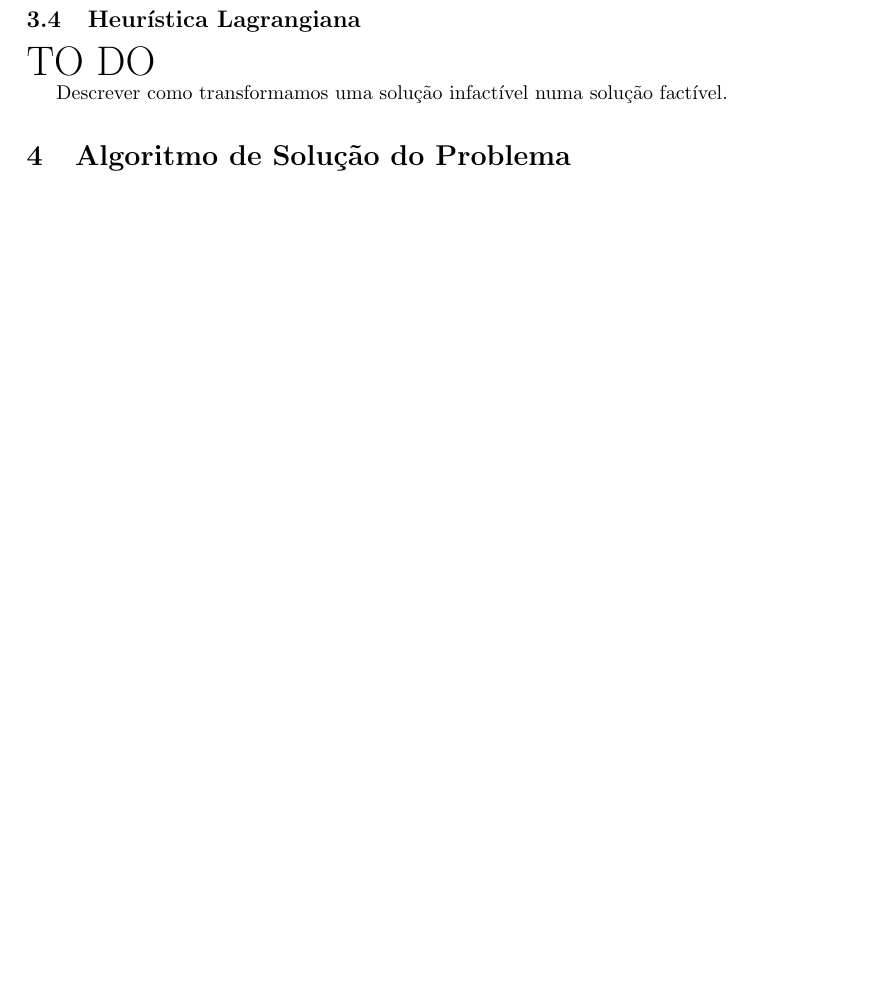
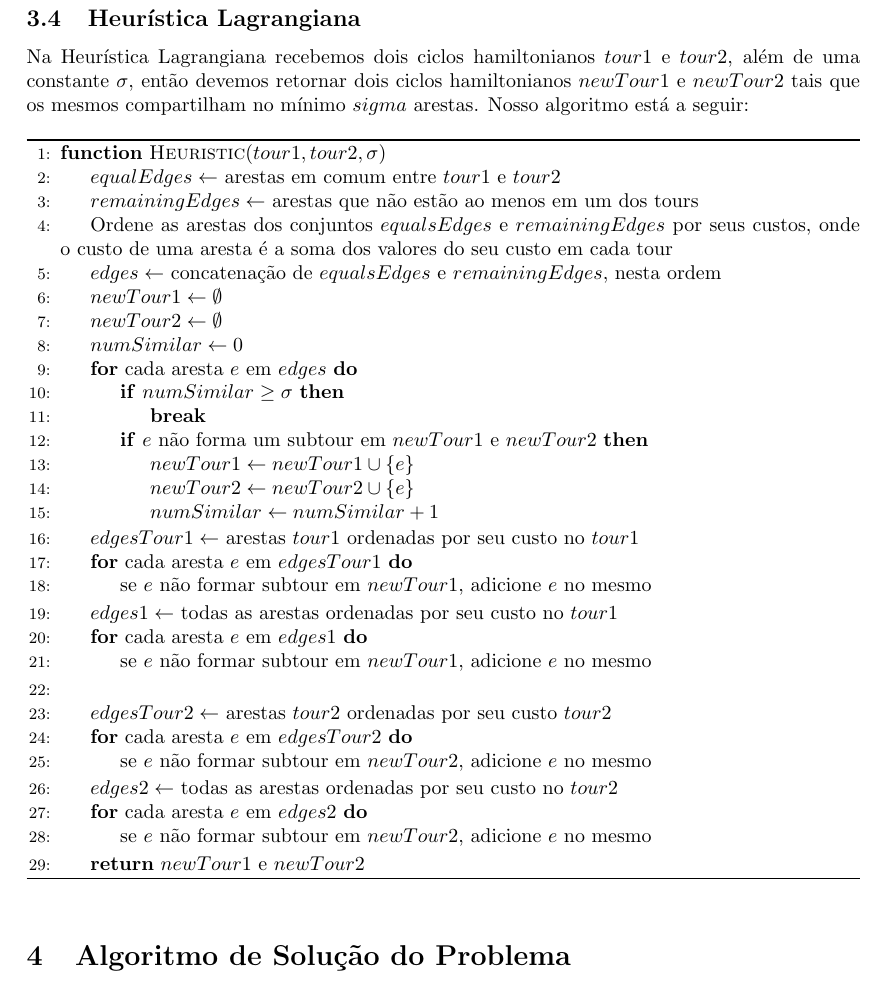
Before and after one commit to renanffernando/MO824A-combinatorial-optimization, a LaTeX document (activity_3/report/report.tex): part of page 5 of 6 before the commit and part of page 5 of 7 after it, cut so that both start at the same text, the shorter picture padded with empty space. Compiled offline with pdfLaTeX.

Commit message:
docs(activity_3): add subsection 'Heurística Lagrangiana'

```diff
--- a/activity_3/report/report.tex
+++ b/activity_3/report/report.tex
@@ -8,8 +8,11 @@
 \usepackage{amsmath}
 \usepackage{amsfonts}
 \usepackage{amssymb}
+
 \usepackage{algorithm}
-\usepackage{algorithmic}
+\usepackage[noend]{algpseudocode}
+\algnewcommand\algorithmicforeach{\textbf{for each}}
+\algdef{S}[FOR]{ForEach}[1]{\algorithmicforeach\ #1\ \algorithmicdo}
 
 \title{Atividade 3 - Técnica de Relaxação Lagrangiana para o kSTSP}
 \author{
@@ -302,10 +305,52 @@ Esse problema é facilmente resolvido escolhendo-se entre as arestas $\edge \in
 Descrever como fazemos para atualizar $\lagrangeke$.
 
 \subsection{Heurística Lagrangiana}
+Na Heurística Lagrangiana recebemos dois ciclos hamiltonianos $tour1$ e $tour2$, além de uma constante $\sigma$, então devemos retornar dois ciclos hamiltonianos $newTour1$ e $newTour2$ tais que os mesmos compartilham no mínimo $sigma$ arestas. Nosso algoritmo está a seguir:
 
-{\huge TO DO}
+\begin{algorithm}
+\begin{algorithmic}[1]
+\Function{Heuristic}{$tour1, tour2, \sigma$}
+    \State{$equalEdges \gets$ arestas em comum entre $tour1$ e $tour2$}
+    \State{$remainingEdges \gets$ arestas que não estão ao menos em um dos tours}
+    \State{Ordene as arestas dos conjuntos $equalsEdges$ e $remainingEdges$ por seus custos, onde o custo de uma aresta é a soma dos valores do seu custo em cada tour}
+    \State{$edges \gets$ concatenação de $equalsEdges$ e $remainingEdges$, nesta ordem}
+    \State{$newTour1 \gets \emptyset$}
+    \State{$newTour2 \gets \emptyset$}
+    \State{$numSimilar \gets 0$}
+    \For{cada aresta $e$ em $edges$}
+        \If{$numSimilar \geq \sigma$}
+            \State{\textbf{break}}
+        \EndIf
+        \If{$e$ não forma um subtour em $newTour1$ e $newTour2$}
+            \State{$newTour1 \gets newTour1 \cup \{e\}$}
+            \State{$newTour2 \gets newTour2 \cup \{e\}$}
+            \State{$numSimilar \gets numSimilar + 1$}
 
-Descrever como transformamos uma solução infactível numa solução factível.
+        \EndIf
+    \EndFor
+    \State{$edgesTour1 \gets$ arestas $tour1$ ordenadas por seu custo no $tour1$}
+    \For{cada aresta $e$ em $edgesTour1$}
+        \State{se $e$ não formar subtour em $newTour1$, adicione $e$ no mesmo}
+    \EndFor
+
+    \State{$edges1 \gets$ todas as arestas ordenadas por seu custo no $tour1$}
+    \For{cada aresta $e$ em $edges1$}
+        \State{se $e$ não formar subtour em $newTour1$, adicione $e$ no mesmo}
+    \EndFor
+    \\
+    \State{$edgesTour2 \gets$ arestas $tour2$ ordenadas por seu custo $tour2$}
+    \For{cada aresta $e$ em $edgesTour2$}
+        \State{se $e$ não formar subtour em $newTour2$, adicione $e$ no mesmo}
+    \EndFor
+
+    \State{$edges2 \gets$ todas as arestas ordenadas por seu custo no $tour2$}
+    \For{cada aresta $e$ em $edges2$}
+        \State{se $e$ não formar subtour em $newTour2$, adicione $e$ no mesmo}
+    \EndFor
+    \State{\textbf{return} $newTour1$ e $newTour2$}
+\EndFunction
+\end{algorithmic}
+\end{algorithm}
 
 \section{Algoritmo de Solução do Problema}
 
```
